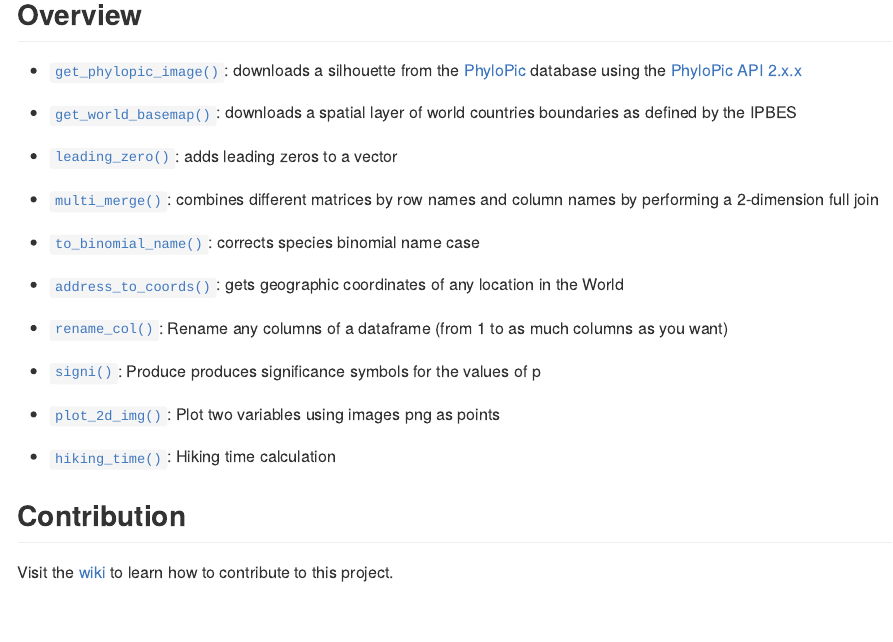
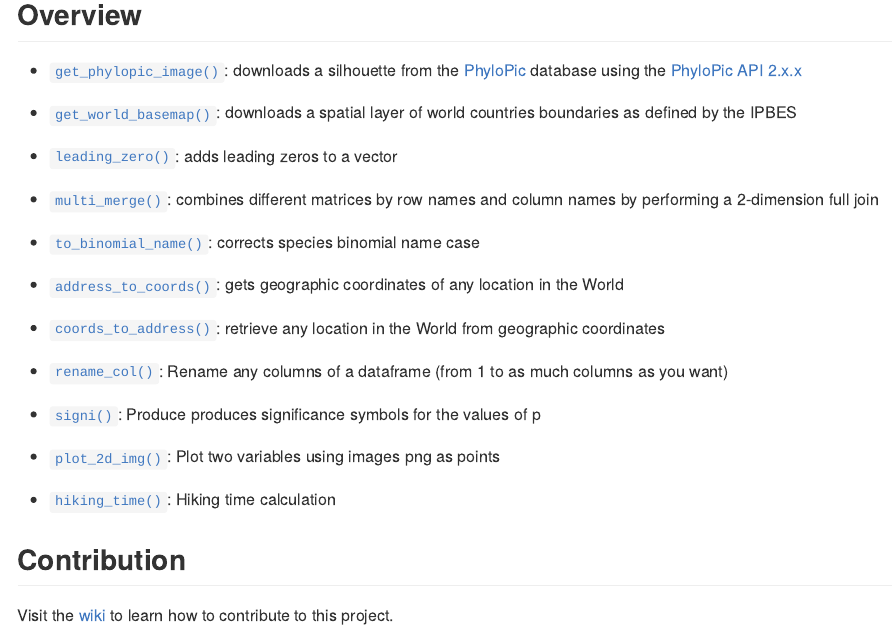
Before and after one commit to FRBCesab/rutils, an R Markdown document (README.Rmd): the page in a window 1100 px wide, from 480 px down. The pictures show the output file README.md that the author committed with the source, drawn offline in the style of GitHub; badge pictures from the web are left out.

Commit message:
doc: edit README

```diff
--- a/README.Rmd
+++ b/README.Rmd
@@ -61,6 +61,8 @@ library("rutils")
 
 - [`address_to_coords()`](https://frbcesab.github.io/rutils/reference/address_to_coords.html): gets geographic coordinates of any location in the World
 
+- [`coords_to_address()`](https://frbcesab.github.io/rutils/reference/coords_to_address.html): retrieve any location in the World from geographic coordinates
+
 - [`rename_col()`](https://frbcesab.github.io/rutils/reference/rename_col.html): Rename any columns of a dataframe (from 1 to as much columns as you want)
 
 - [`signi()`](https://frbcesab.github.io/rutils/reference/signi.html): Produce produces significance symbols for the values of p
```
Also changed, not shown: README.md.
